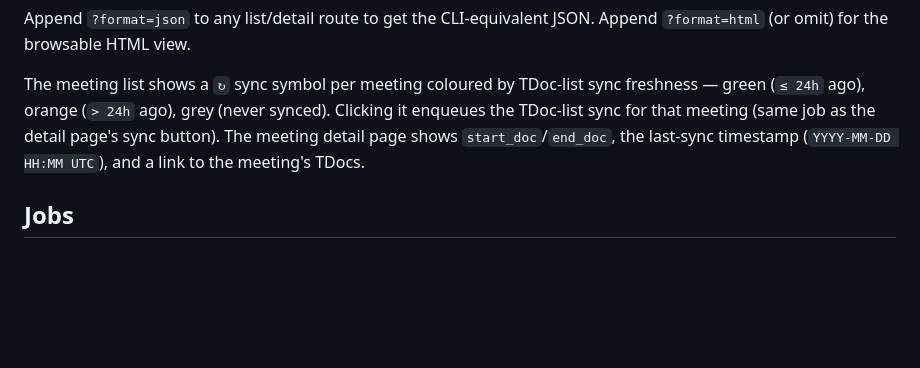
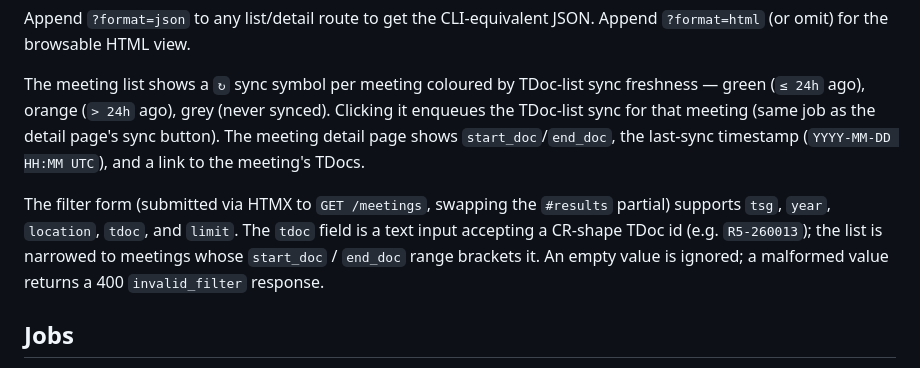
Before and after one commit to jerrywang121/doc3gpp, a Markdown page: docs/web-server.md, the part around the change. GitHub-like rendering; blank space fills up the shorter version.

Commit message:
docs: document TDoc filter on meetings page

```diff
--- a/docs/web-server.md
+++ b/docs/web-server.md
@@ -186,6 +186,13 @@ as the detail page's sync button). The meeting detail page shows
 `start_doc`/`end_doc`, the last-sync timestamp (`YYYY-MM-DD HH:MM UTC`), and
 a link to the meeting's TDocs.
 
+The filter form (submitted via HTMX to `GET /meetings`, swapping the
+`#results` partial) supports `tsg`, `year`, `location`, `tdoc`, and
+`limit`. The `tdoc` field is a text input accepting a CR-shape TDoc id
+(e.g. `R5-260013`); the list is narrowed to meetings whose `start_doc` /
+`end_doc` range brackets it. An empty value is ignored; a malformed value
+returns a 400 `invalid_filter` response.
+
 ## Jobs
 
 Long-running operations (meeting sync, TDoc sync, parse, search rebuild,
```
